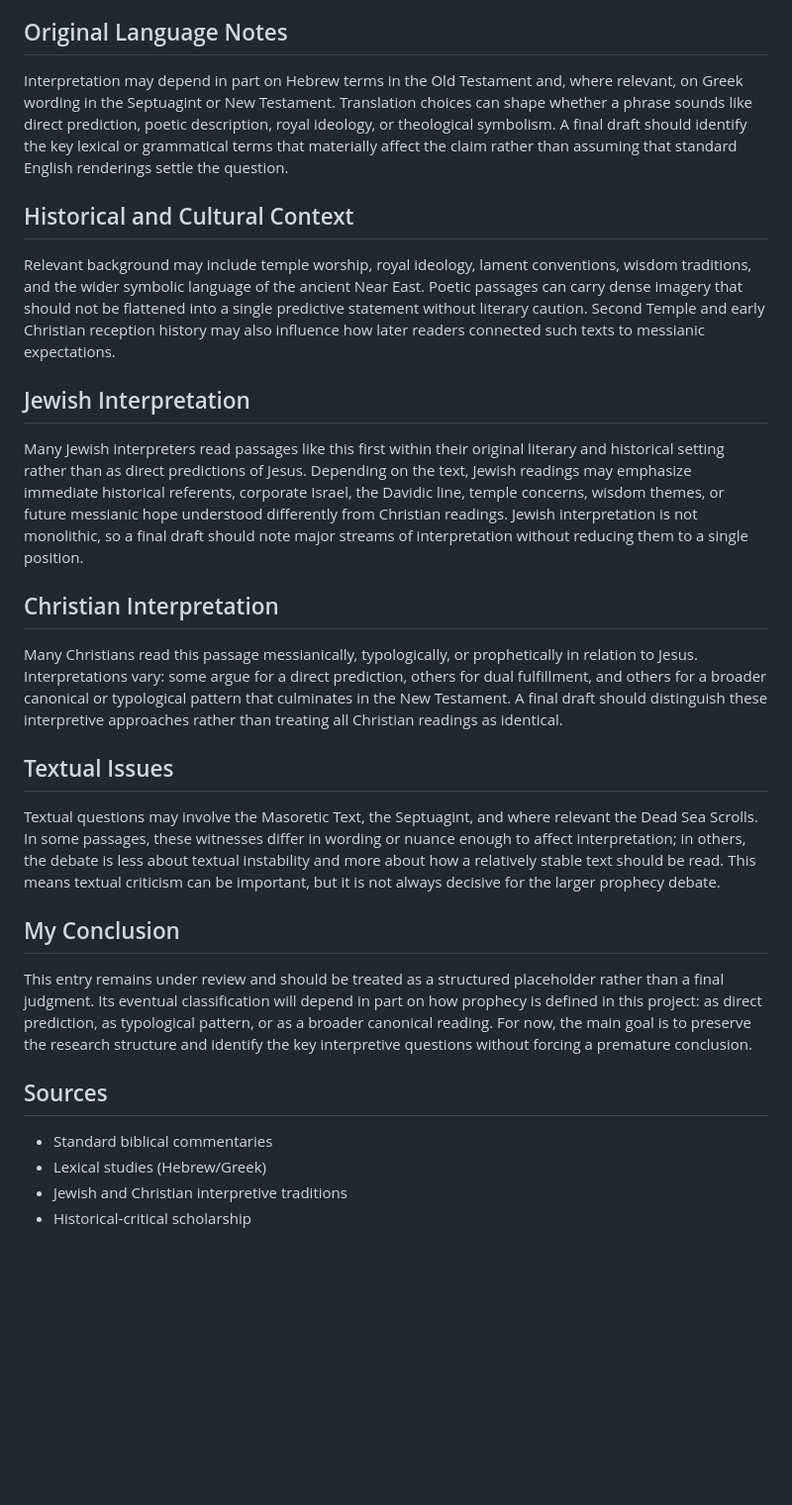
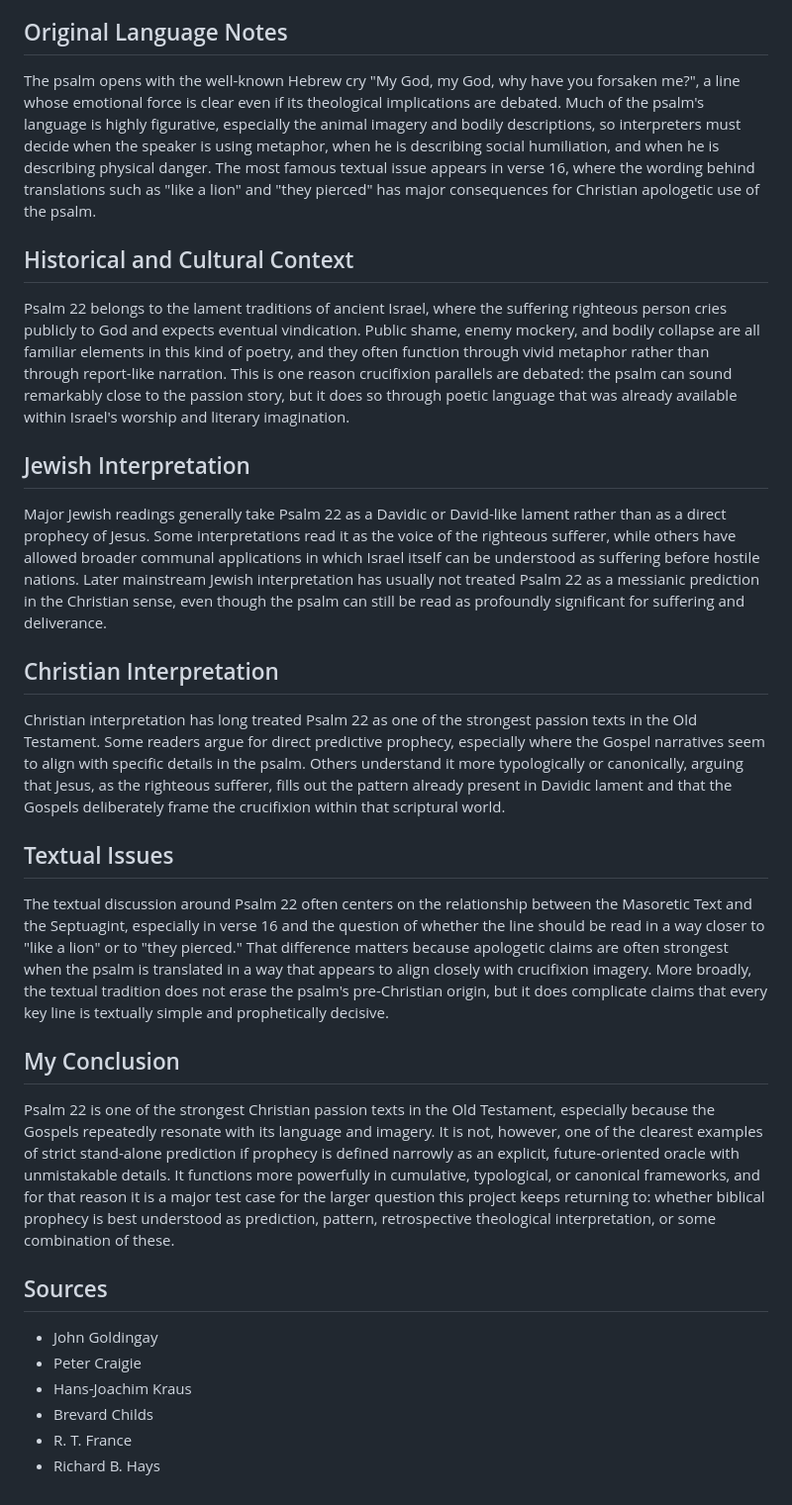
Before and after one commit to edbryant85-alt/351-prophecies-project, a Markdown page: content/prophecies/psalm-22.md, the part around one of its changes. Shown at 99% size. Rendered like a GitHub page; blank space fills up the shorter version.

```diff
--- a/content/prophecies/psalm-22.md
+++ b/content/prophecies/psalm-22.md
@@ -49,17 +59,19 @@ Typical skeptical objections include context mismatch, ambiguity of wording, and
 ## Original Language Notes
-Interpretation may depend in part on Hebrew terms in the Old Testament and, where relevant, on Greek wording in the Septuagint or New Testament. Translation choices can shape whether a phrase sounds like direct prediction, poetic description, royal ideology, or theological symbolism. A final draft should identify the key lexical or grammatical terms that materially affect the claim rather than assuming that standard English renderings settle the question.
+The psalm opens with the well-known Hebrew cry "My God, my God, why have you forsaken me?", a line whose emotional force is clear even if its theological implications are debated. Much of the psalm's language is highly figurative, especially the animal imagery and bodily descriptions, so interpreters must decide when the speaker is using metaphor, when he is describing social humiliation, and when he is describing physical danger. The most famous textual issue appears in verse 16, where the wording behind translations such as "like a lion" and "they pierced" has major consequences for Christian apologetic use of the psalm.
 ## Historical and Cultural Context
-Relevant background may include temple worship, royal ideology, lament conventions, wisdom traditions, and the wider symbolic language of the ancient Near East. Poetic passages can carry dense imagery that should not be flattened into a single predictive statement without literary caution. Second Temple and early Christian reception history may also influence how later readers connected such texts to messianic expectations.
+Psalm 22 belongs to the lament traditions of ancient Israel, where the suffering righteous person cries publicly to God and expects eventual vindication. Public shame, enemy mockery, and bodily collapse are all familiar elements in this kind of poetry, and they often function through vivid metaphor rather than through report-like narration. This is one reason crucifixion parallels are debated: the psalm can sound remarkably close to the passion story, but it does so through poetic language that was already available within Israel's worship and literary imagination.
 ## Jewish Interpretation
-Many Jewish interpreters read passages like this first within their original literary and historical setting rather than as direct predictions of Jesus. Depending on the text, Jewish readings may emphasize immediate historical referents, corporate Israel, the Davidic line, temple concerns, wisdom themes, or future messianic hope understood differently from Christian readings. Jewish interpretation is not monolithic, so a final draft should note major streams of interpretation without reducing them to a single position.
+Major Jewish readings generally take Psalm 22 as a Davidic or David-like lament rather than as a direct prophecy of Jesus. Some interpretations read it as the voice of the righteous sufferer, while others have allowed broader communal applications in which Israel itself can be understood as suffering before hostile nations. Later mainstream Jewish interpretation has usually not treated Psalm 22 as a messianic prediction in the Christian sense, even though the psalm can still be read as profoundly significant for suffering and deliverance.
 ## Christian Interpretation
-Many Christians read this passage messianically, typologically, or prophetically in relation to Jesus. Interpretations vary: some argue for a direct prediction, others for dual fulfillment, and others for a broader canonical or typological pattern that culminates in the New Testament. A final draft should distinguish these interpretive approaches rather than treating all Christian readings as identical.
+Christian interpretation has long treated Psalm 22 as one of the strongest passion texts in the Old Testament. Some readers argue for direct predictive prophecy, especially where the Gospel narratives seem to align with specific details in the psalm. Others understand it more typologically or canonically, arguing that Jesus, as the righteous sufferer, fills out the pattern already present in Davidic lament and that the Gospels deliberately frame the crucifixion within that scriptural world.
 ## Textual Issues
-Textual questions may involve the Masoretic Text, the Septuagint, and where relevant the Dead Sea Scrolls. In some passages, these witnesses differ in wording or nuance enough to affect interpretation; in others, the debate is less about textual instability and more about how a relatively stable text should be read. This means textual criticism can be important, but it is not always decisive for the larger prophecy debate.
+The textual discussion around Psalm 22 often centers on the relationship between the Masoretic Text and the Septuagint, especially in verse 16 and the question of whether the line should be read in a way closer to "like a lion" or to "they pierced." That difference matters because apologetic claims are often strongest when the psalm is translated in a way that appears to align closely with crucifixion imagery. More broadly, the textual tradition does not erase the psalm's pre-Christian origin, but it does complicate claims that every key line is textually simple and prophetically decisive.
 ## My Conclusion
-This entry remains under review and should be treated as a structured placeholder rather than a final judgment. Its eventual classification will depend in part on how prophecy is defined in this project: as direct prediction, as typological pattern, or as a broader canonical reading. For now, the main goal is to preserve the research structure and identify the key interpretive questions without forcing a premature conclusion.
+Psalm 22 is one of the strongest Christian passion texts in the Old Testament, especially because the Gospels repeatedly resonate with its language and imagery. It is not, however, one of the clearest examples of strict stand-alone prediction if prophecy is defined narrowly as an explicit, future-oriented oracle with unmistakable details. It functions more powerfully in cumulative, typological, or canonical frameworks, and for that reason it is a major test case for the larger question this project keeps returning to: whether biblical prophecy is best understood as prediction, pattern, retrospective theological interpretation, or some combination of these.
 ## Sources
-- Standard biblical commentaries
-- Lexical studies (Hebrew/Greek)
-- Jewish and Christian interpretive traditions
-- Historical-critical scholarship
+- John Goldingay
+- Peter Craigie
+- Hans-Joachim Kraus
+- Brevard Childs
+- R. T. France
+- Richard B. Hays
```
Also changed, not shown: other parts of content/prophecies/psalm-22.md (+23 -13 lines).
